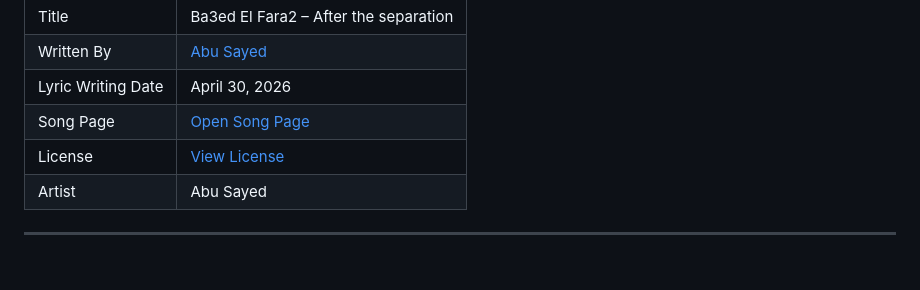
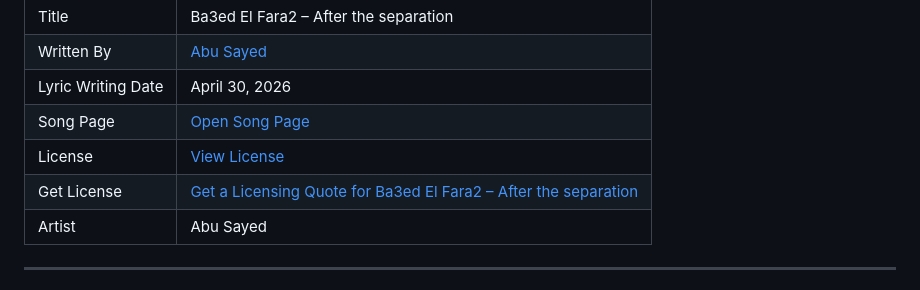
Before and after one commit to ImAbuSayed/ba3ed-el-fara2-after-the-separation, a Markdown page: README.md, the part around the change. GitHub-like rendering.

Commit message:
docs: update public README

```diff
--- a/README.md
+++ b/README.md
@@ -13,6 +13,7 @@
 | Lyric Writing Date | April 30, 2026 |
 | Song Page | [Open Song Page](https://imabusayed.github.io/ba3ed-el-fara2-after-the-separation/) |
 | License | [View License](./LICENSE.md) |
+| Get License | [Get a Licensing Quote for Ba3ed El Fara2 – After the separation](https://music.abusayed.com.bd/Licensing/) |
 | Artist | Abu Sayed |
 
 ---
```
